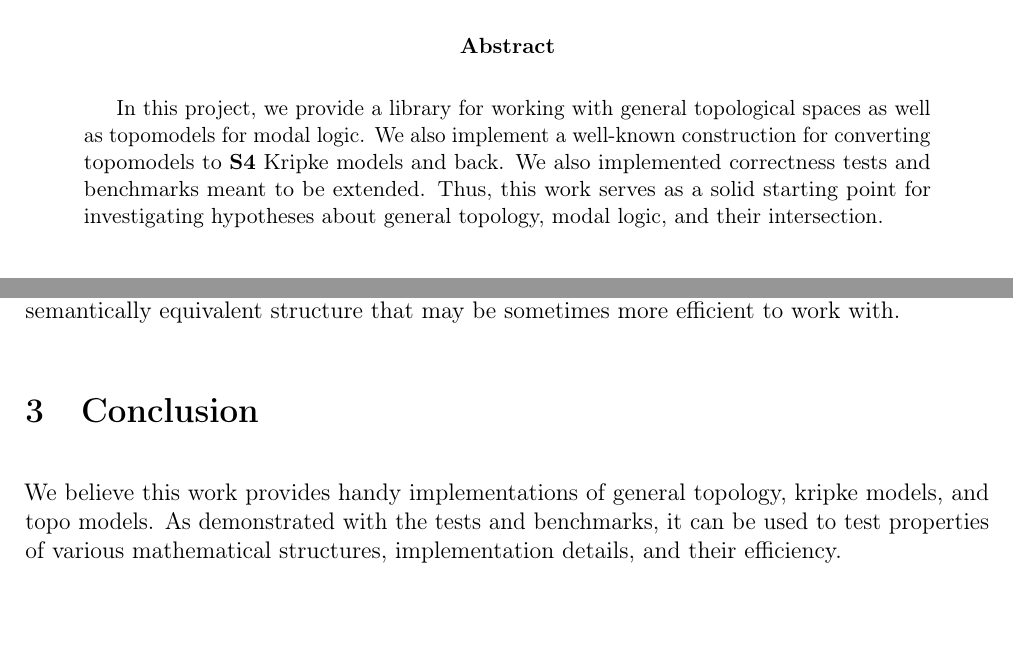
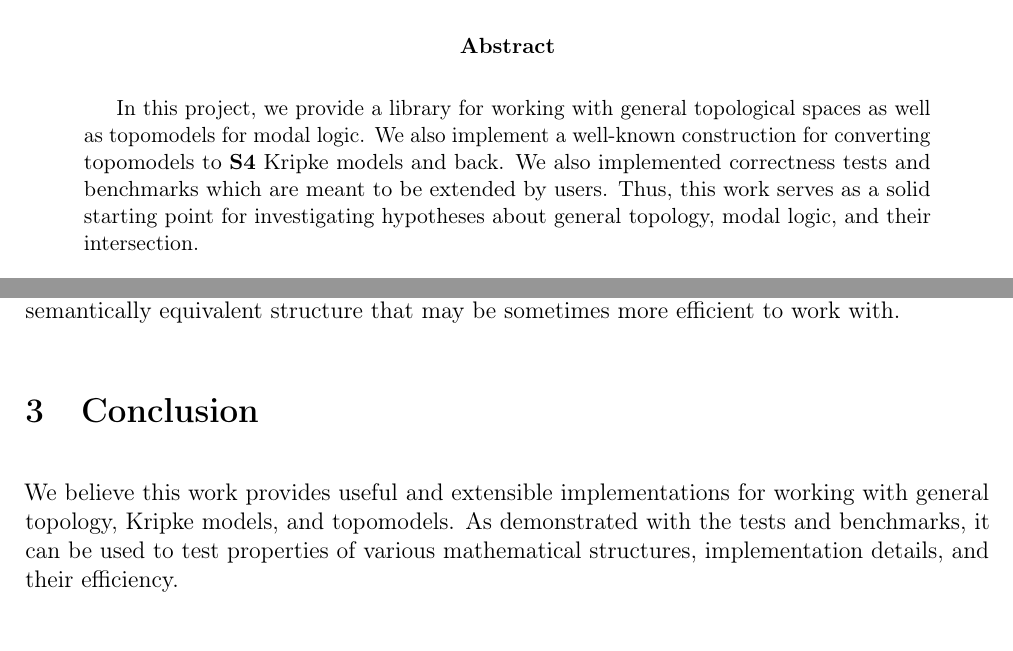
Before and after one commit to DdosSantosGomes/Symbolic-Topo-E-Models, a LaTeX paper (tex/report/report.tex): two parts of pages 1 and 4 of 4, joined at a grey line, cut so that both start at the same text. Compiled offline with pdfLaTeX.

Commit message:
docs: Formatting

```diff
--- a/tex/report/report.tex
+++ b/tex/report/report.tex
@@ -16,7 +16,7 @@
 \begin{abstract}
 In this project, we provide a library for working with general topological spaces as well as topomodels for modal logic.
 We also implement a well-known construction for converting topomodels to $\SFour$ Kripke models and back. We also implemented
-correctness tests and benchmarks meant to be extended. Thus, this work serves as a solid starting point for investigating
+correctness tests and benchmarks which are meant to be extended by users. Thus, this work serves as a solid starting point for investigating
 hypotheses about general topology, modal logic, and their intersection.
 \end{abstract}
 
@@ -105,7 +105,7 @@ In conclusion, the differences are somewhat marginal, but \verb|TopoModel|'s see
 equivalent structure that may be sometimes more efficient to work with.
 
 \section{Conclusion}
-We believe this work provides handy implementations of general topology, kripke models, and topo models. As demonstrated
+We believe this work provides useful and extensible implementations for working with general topology, Kripke models, and topomodels. As demonstrated
 with the tests and benchmarks, it can be used to test properties of various mathematical structures, implementation details,
 and their efficiency.
 
```
Also changed, not shown: docs/report.pdf, 1 other file.
